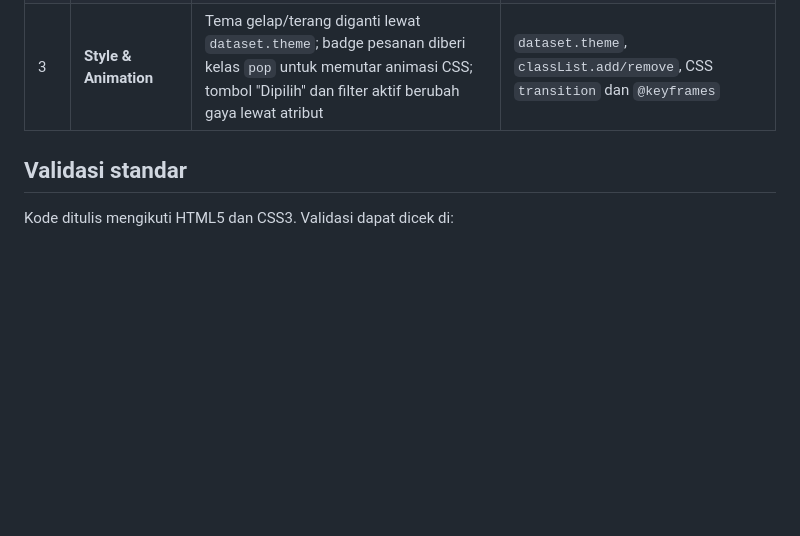
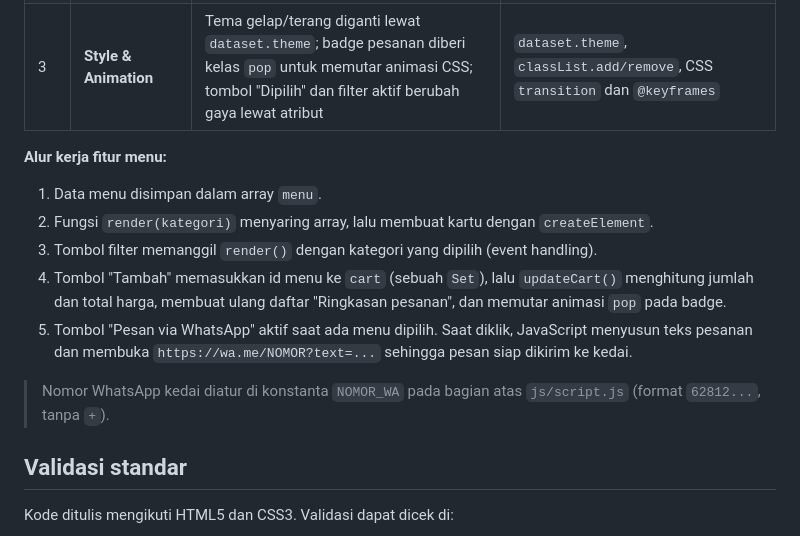
Before and after one commit to deazhraa/kopi-lerenggg, a Markdown page: README.md, the part around the change. Rendered like a GitHub page; blank space fills up the shorter version.

```diff
--- a/README.md
+++ b/README.md
@@ -61,6 +61,15 @@ Tiga teknik yang diterapkan (semuanya ada di `js/script.js`):
 | 2 | **DOM Manipulation** | Kartu menu dibuat dari array data; ringkasan pesanan (daftar item), badge jumlah, dan total harga diperbarui otomatis; tombol pesan dan teks kosong diatur lewat `disabled` dan `hidden` | `createElement`, `append`, `textContent`, `setAttribute`, `querySelectorAll` |
 | 3 | **Style & Animation** | Tema gelap/terang diganti lewat `dataset.theme`; badge pesanan diberi kelas `pop` untuk memutar animasi CSS; tombol "Dipilih" dan filter aktif berubah gaya lewat atribut | `dataset.theme`, `classList.add/remove`, CSS `transition` dan `@keyframes` |
 
+**Alur kerja fitur menu:**
+1. Data menu disimpan dalam array `menu`.
+2. Fungsi `render(kategori)` menyaring array, lalu membuat kartu dengan `createElement`.
+3. Tombol filter memanggil `render()` dengan kategori yang dipilih (event handling).
+4. Tombol "Tambah" memasukkan id menu ke `cart` (sebuah `Set`), lalu `updateCart()` menghitung jumlah dan total harga, membuat ulang daftar "Ringkasan pesanan", dan memutar animasi `pop` pada badge.
+5. Tombol "Pesan via WhatsApp" aktif saat ada menu dipilih. Saat diklik, JavaScript menyusun teks pesanan dan membuka `https://wa.me/NOMOR?text=...` sehingga pesan siap dikirim ke kedai.
+
+> Nomor WhatsApp kedai diatur di konstanta `NOMOR_WA` pada bagian atas `js/script.js` (format `62812...`, tanpa `+`).
+
 ## Validasi standar
 
 Kode ditulis mengikuti HTML5 dan CSS3. Validasi dapat dicek di:
```
